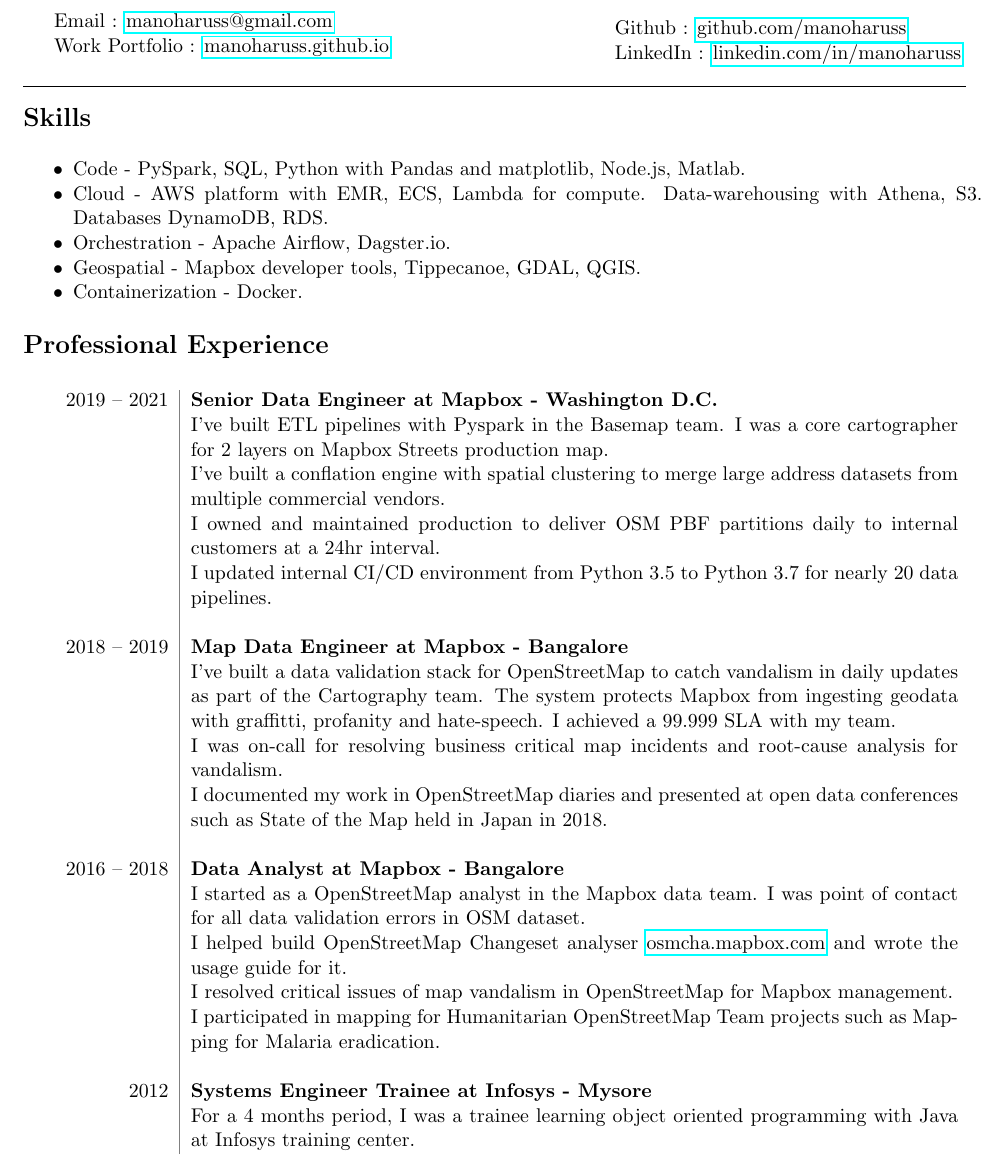
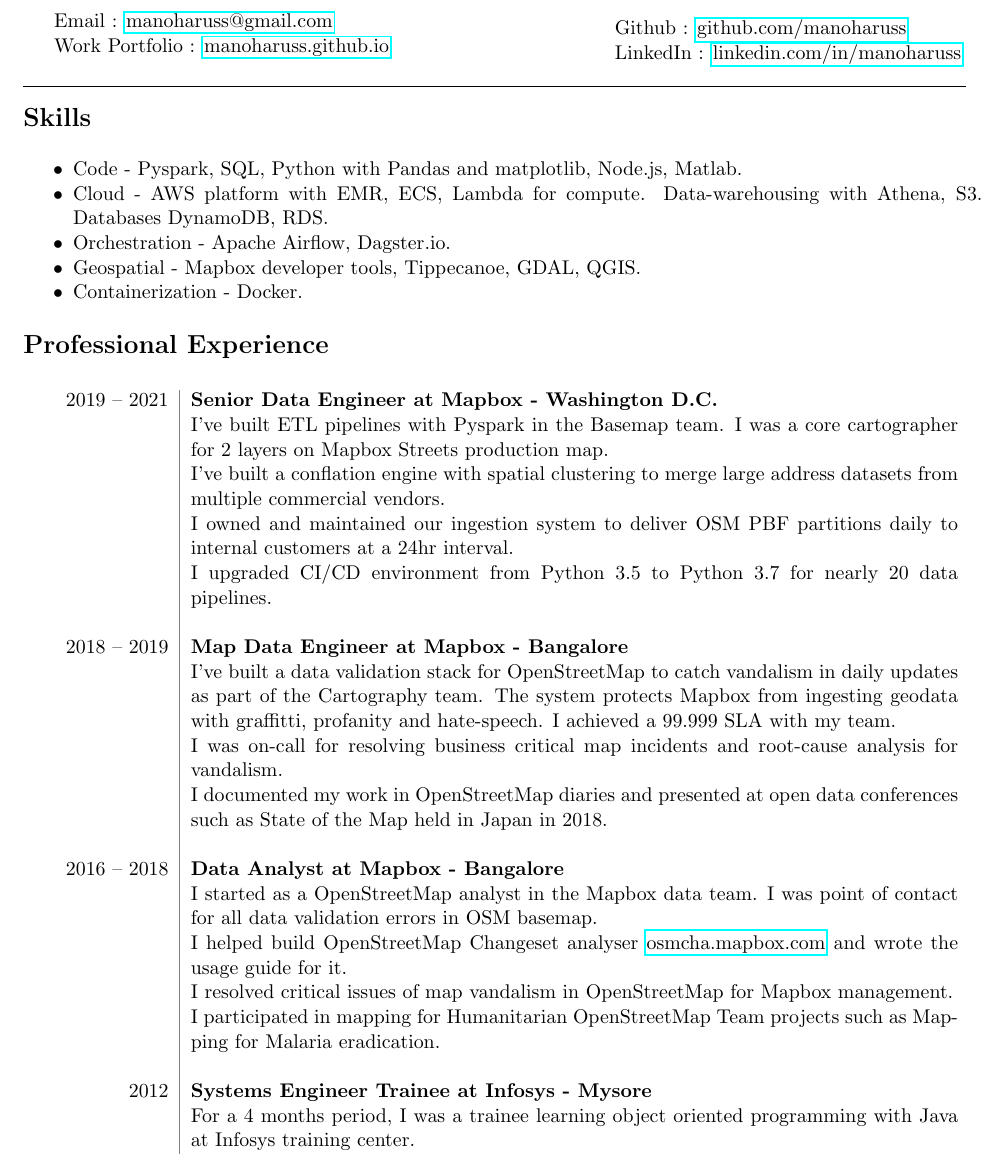
Before and after one commit to manoharuss/cv, a LaTeX CV (cv.tex): part of page 1 of 2, cut so that both start at the same text. The pictures show the PDF file cv.pdf that the author committed with the source.

Commit message:
copy edit

```diff
--- a/cv.tex
+++ b/cv.tex
@@ -48,8 +48,8 @@
 2019 -- 2021&{\bf Senior Data Engineer at Mapbox - Washington D.C.}\\
 & I've built ETL pipelines with Pyspark in the Basemap team. I was a core cartographer for 2 layers on Mapbox Streets production map.\\
 & I've built a conflation engine with spatial clustering to merge large address datasets from multiple commercial vendors.\\
-& I owned and maintained production to deliver OSM PBF partitions daily to internal customers at a 24hr interval.\\
-& I updated internal CI/CD environment from Python 3.5 to Python 3.7 for nearly 20 data pipelines.\\
+& I owned and maintained our ingestion system to deliver OSM PBF partitions daily to internal customers at a 24hr interval.\\
+& I upgraded CI/CD environment from Python 3.5 to Python 3.7 for nearly 20 data pipelines.\\
 \\
 
 2018 -- 2019&{\bf Map Data Engineer at Mapbox -  Bangalore}\\
@@ -59,7 +59,7 @@
 \\
 
 2016 -- 2018&{\bf Data Analyst at Mapbox -  Bangalore}\\
-& I started as a OpenStreetMap analyst in the Mapbox data team. I was point of contact for all data validation errors in OSM dataset.\\
+& I started as a OpenStreetMap analyst in the Mapbox data team. I was point of contact for all data validation errors in OSM basemap.\\
 & I helped build OpenStreetMap Changeset analyser \href{https://osmcha.mapbox.com/}{osmcha.mapbox.com} and wrote the usage guide for it.\\
 & I resolved critical issues of map vandalism in OpenStreetMap for Mapbox management.\\
 & I participated in mapping for Humanitarian OpenStreetMap Team projects such as Mapping for Malaria eradication.\\
```
Also changed, not shown: cv.pdf, cv.tex (2 more changed lines), 2 other files.
